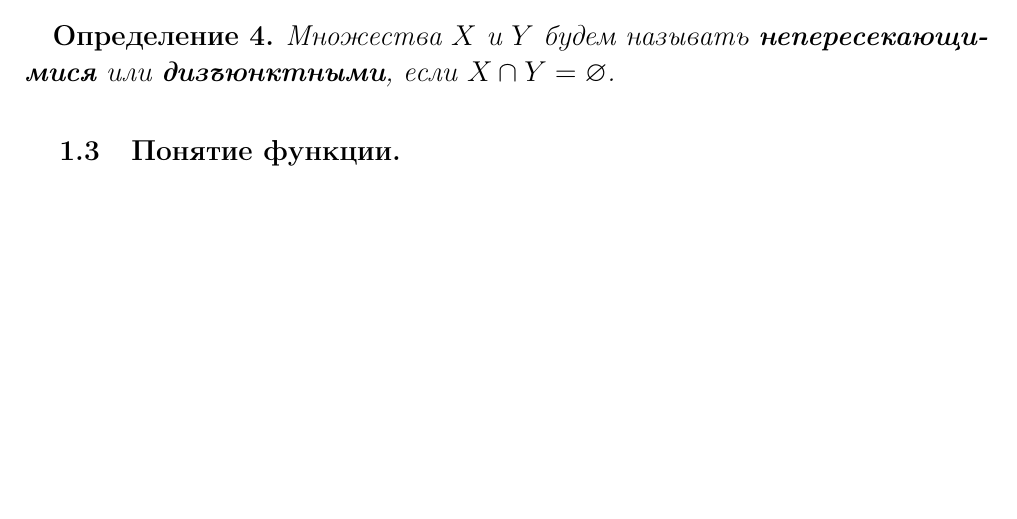
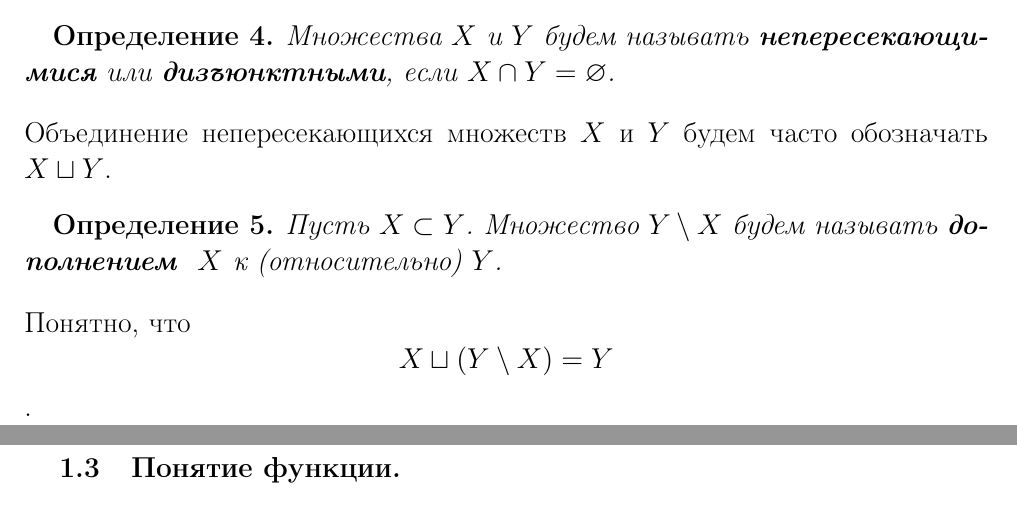
Before and after one commit to SergeyBondarev/mathematical-analysis, a LaTeX document (main.tex): part of page 6 of 7 before the commit and two parts of pages 6 and 7 of 8 after it, the two joined at a grey line, cut so that both start at the same text, the shorter picture padded with empty space. Compiled offline with pdfLaTeX.

Commit message:
add definitions on set theory

```diff
--- a/main.tex
+++ b/main.tex
@@ -230,6 +230,12 @@ $$
 \begin{definition}
 	Множества $X$ и $Y$ будем называть \textbf{непересекающимися} или \textbf{дизъюнктными}, если $X \cap Y = \varnothing$.
 \end{definition}
+Объединение непересекающихся множеств $X$ и $Y$ будем часто обозначать $X \sqcup Y$.
+\begin{definition}
+	Пусть $X \subset Y$. Множество $Y \setminus X$ будем называть \textbf{дополнением } $X$ к (относительно) $Y$.
+\end{definition}
+Понятно, что $$X \sqcup (Y \setminus X) = Y$$.
+
 
 \subsection{Понятие функции.}
 
```
Also changed, not shown: main.pdf.
